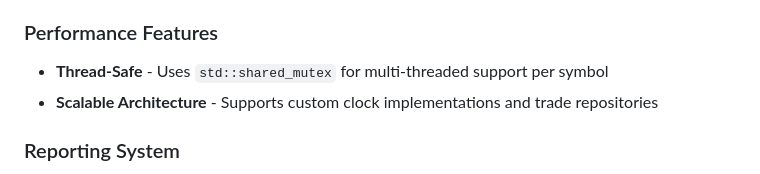
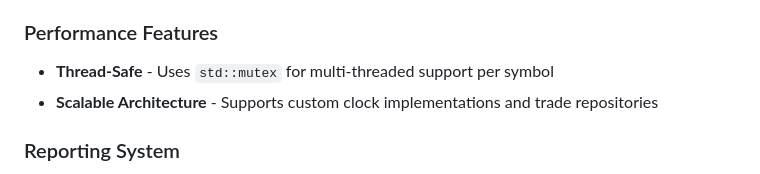
Before and after one commit to wilsoncwhuang/matching-engine, a Markdown page: README.md, the part around the change. Drawn GitHub-style.

```diff
--- a/README.md
+++ b/README.md
@@ -21,7 +21,7 @@ A high-performance, thread-safe order matching engine implemented in C++20. Supp
 - **Market Order** - Automatically converted to IOC, fills at best available price
 
 ### Performance Features
-- **Thread-Safe** - Uses `std::shared_mutex` for multi-threaded support per symbol
+- **Thread-Safe** - Uses `std::mutex` for multi-threaded support per symbol
 - **Scalable Architecture** - Supports custom clock implementations and trade repositories
 
 ### Reporting System
```
